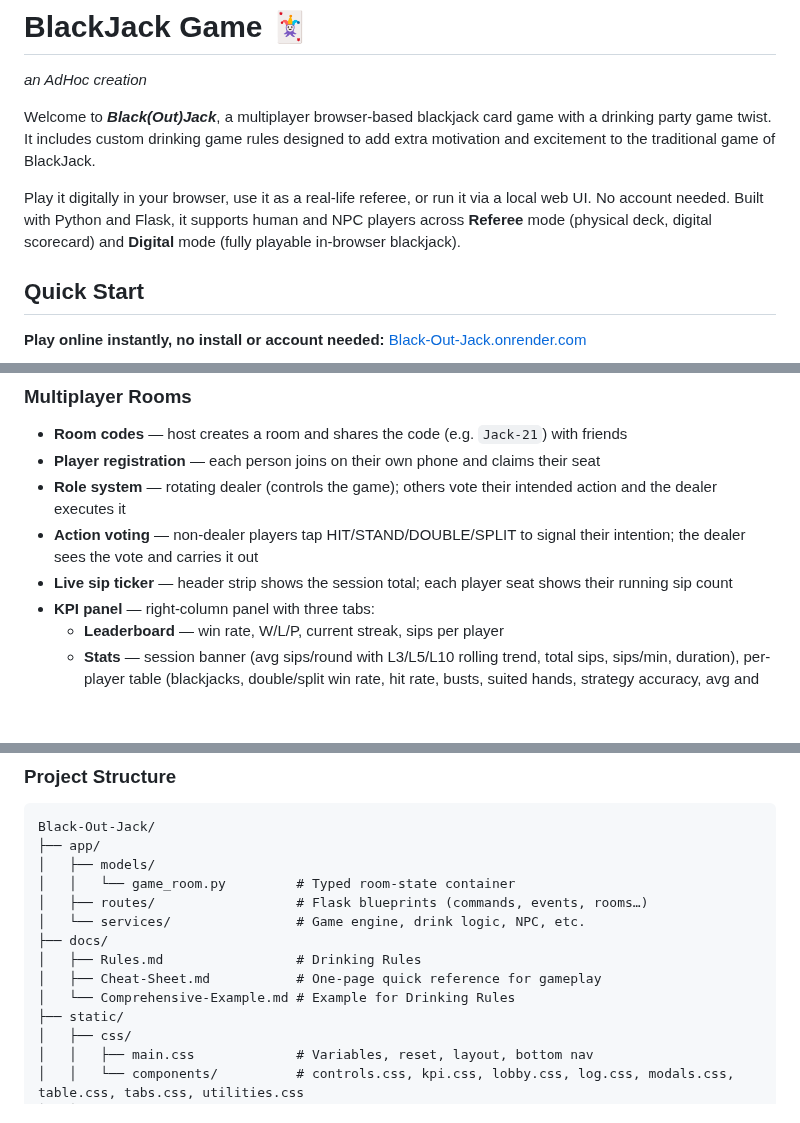
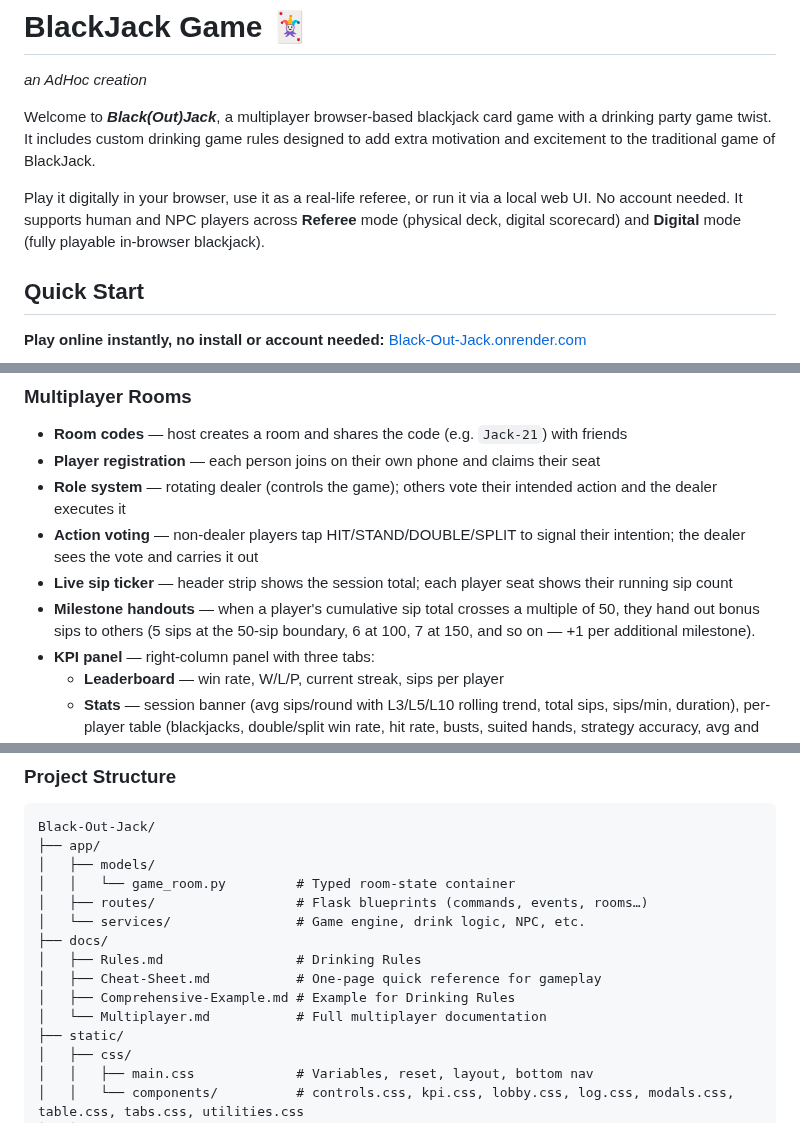
Before and after one commit to robert-rjm/Black-Out-Jack, a Markdown page: README.md, 3 parts joined by grey strips. GitHub-like rendering; blank space fills up the shorter version.

Commit message:
docs: update Milestone in README

```diff
--- a/README.md
+++ b/README.md
@@ -3,7 +3,7 @@ _an AdHoc creation_
 
 Welcome to _**Black(Out)Jack**_, a multiplayer browser-based blackjack card game with a drinking party game twist. It includes custom drinking game rules designed to add extra motivation and excitement to the traditional game of BlackJack.
 
-Play it digitally in your browser, use it as a real-life referee, or run it via a local web UI. No account needed. Built with Python and Flask, it supports human and NPC players across **Referee** mode (physical deck, digital scorecard) and **Digital** mode (fully playable in-browser blackjack).
+Play it digitally in your browser, use it as a real-life referee, or run it via a local web UI. No account needed. It supports human and NPC players across **Referee** mode (physical deck, digital scorecard) and **Digital** mode (fully playable in-browser blackjack).
 
 ## Quick Start
 **Play online instantly, no install or account needed:** [Black-Out-Jack.onrender.com](https://black-out-jack.onrender.com)
@@ -92,6 +92,7 @@ This replaces the previous behaviour where both benefits applied simultaneously.
 - **Role system** — rotating dealer (controls the game); others vote their intended action and the dealer executes it
 - **Action voting** — non-dealer players tap HIT/STAND/DOUBLE/SPLIT to signal their intention; the dealer sees the vote and carries it out
 - **Live sip ticker** — header strip shows the session total; each player seat shows their running sip count
+- **Milestone handouts** — when a player's cumulative sip total crosses a multiple of 50, they hand out bonus sips to others (5 sips at the 50-sip boundary, 6 at 100, 7 at 150, and so on — +1 per additional milestone).
 - **KPI panel** — right-column panel with three tabs:
   - **Leaderboard** — win rate, W/L/P, current streak, sips per player
   - **Stats** — session banner (avg sips/round with L3/L5/L10 rolling trend, total sips, sips/min, duration), per-player table (blackjacks, double/split win rate, hit rate, busts, suited hands, strategy accuracy, avg and peak sips, streak records)
@@ -136,7 +137,8 @@ Black-Out-Jack/
 ├── docs/
 │   ├── Rules.md                 # Drinking Rules
 │   ├── Cheat-Sheet.md           # One-page quick reference for gameplay
-│   └── Comprehensive-Example.md # Example for Drinking Rules
+│   ├── Comprehensive-Example.md # Example for Drinking Rules
+│   └── Multiplayer.md           # Full multiplayer documentation
 ├── static/
 │   ├── css/
 │   │   ├── main.css             # Variables, reset, layout, bottom nav
```
Also changed, not shown: other parts of README.md (+1 -1 lines).
